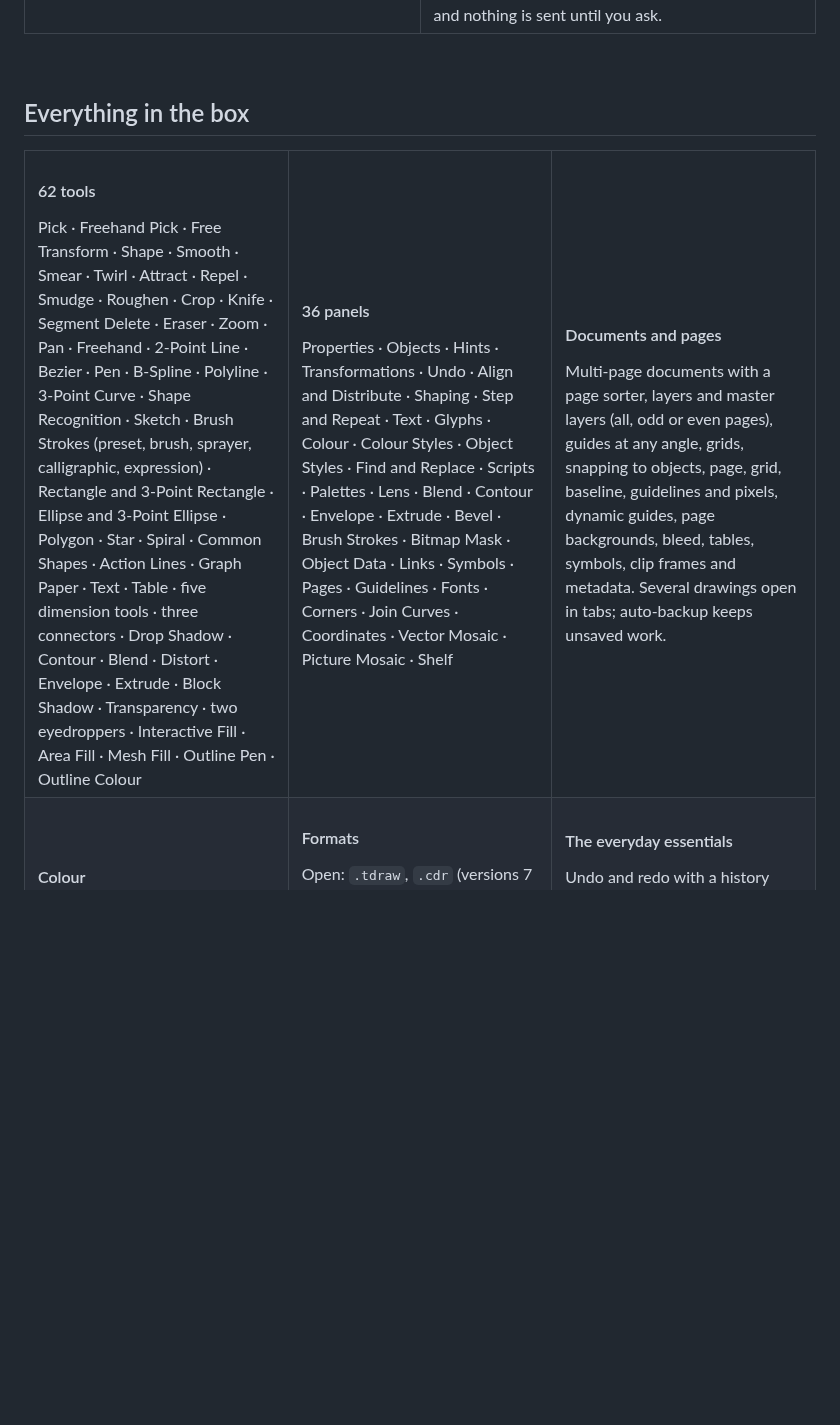
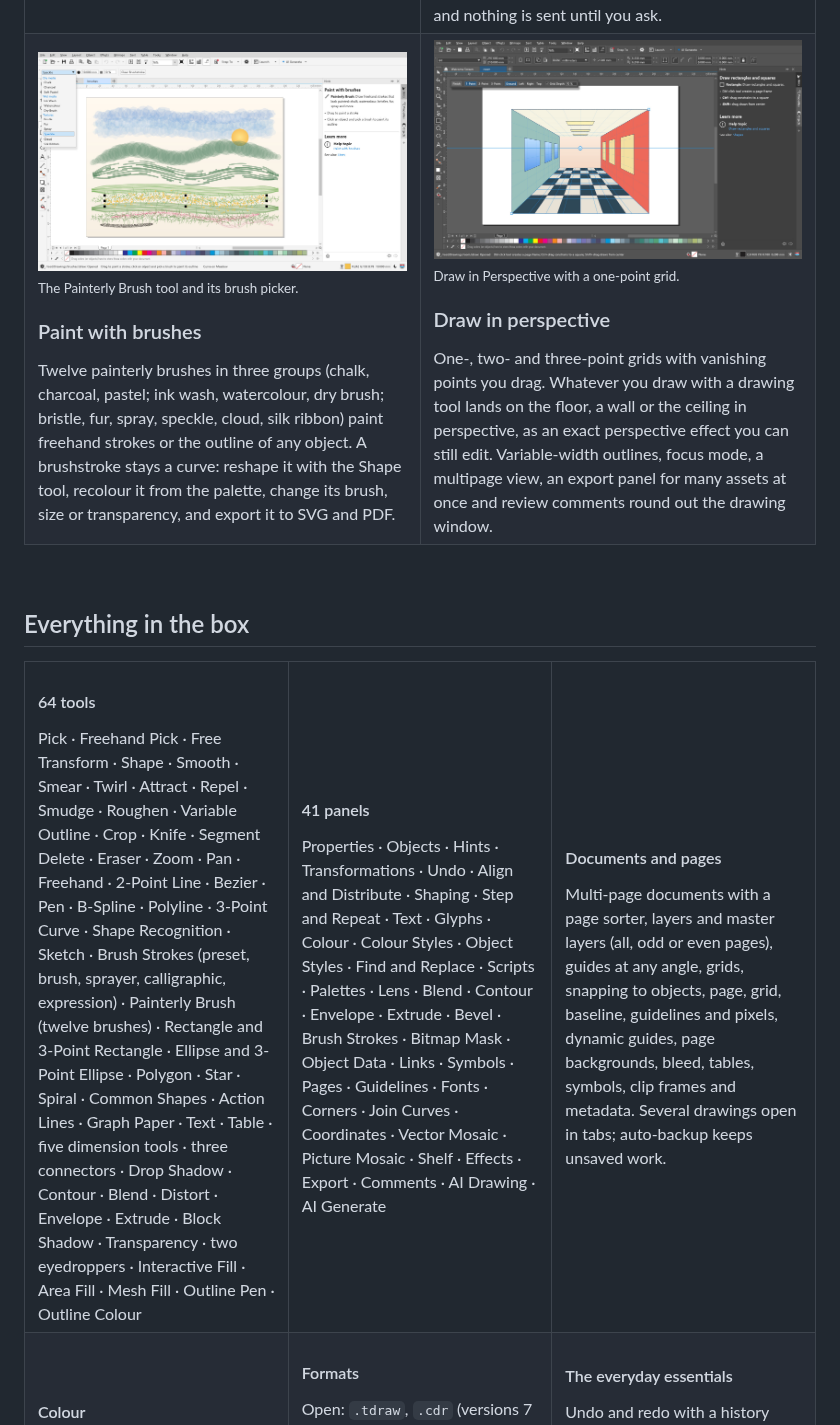
Before and after one commit to DanielSampaioRodrigues/tracedraw-arcano, a Markdown page: README.md, the part around the change. Rendered like a GitHub page; pictures changed too: docs/images/tracedraw-painterly.jpg (added), docs/images/tracedraw-perspective.jpg (added); blank space fills up the shorter version.

```diff
--- a/README.md
+++ b/README.md
@@ -172,6 +172,22 @@ or the moon button at the right of the status bar).
       Create pictures from a prompt with aspect ratio, style and palette presets, remix a selected picture, create vectors (a generated illustration traced into curves), remove a picture's background, and draw shapes from a request in words. TraceDraw has no AI of its own and no account: Tools &rsaquo; Options &rsaquo; AI connects the services you choose (Google Gemini, OpenAI or compatible APIs, local servers included), and nothing is sent until you ask.
     </td>
   </tr>
+  <tr>
+    <td width="50%" valign="top">
+      <img src="docs/images/tracedraw-painterly.jpg" alt="A landscape painted with painterly brushes (watercolour sky, ink wash and dry brush hills, bristle and fur grass, speckled flowers) with the brush picker open on the property bar" width="100%">
+      <br>
+      <sub>The Painterly Brush tool and its brush picker.</sub>
+      <h3>Paint with brushes</h3>
+      Twelve painterly brushes in three groups (chalk, charcoal, pastel; ink wash, watercolour, dry brush; bristle, fur, spray, speckle, cloud, silk ribbon) paint freehand strokes or the outline of any object. A brushstroke stays a curve: reshape it with the Shape tool, recolour it from the palette, change its brush, size or transparency, and export it to SVG and PDF.
+    </td>
+    <td width="50%" valign="top">
+      <img src="docs/images/tracedraw-perspective.jpg" alt="Draw in Perspective in the medium dark theme: a one-point grid over a room with checked floor tiles, windows and doors on the walls and lights on the ceiling" width="100%">
+      <br>
+      <sub>Draw in Perspective with a one-point grid.</sub>
+      <h3>Draw in perspective</h3>
+      One-, two- and three-point grids with vanishing points you drag. Whatever you draw with a drawing tool lands on the floor, a wall or the ceiling in perspective, as an exact perspective effect you can still edit. Variable-width outlines, focus mode, a multipage view, an export panel for many assets at once and review comments round out the drawing window.
+    </td>
+  </tr>
 </table>
 
 <br>
@@ -181,12 +197,12 @@ or the moon button at the right of the status bar).
 <table>
   <tr>
     <td width="33%" valign="top">
-      <h4>62 tools</h4>
-      Pick &middot; Freehand Pick &middot; Free Transform &middot; Shape &middot; Smooth &middot; Smear &middot; Twirl &middot; Attract &middot; Repel &middot; Smudge &middot; Roughen &middot; Crop &middot; Knife &middot; Segment Delete &middot; Eraser &middot; Zoom &middot; Pan &middot; Freehand &middot; 2-Point Line &middot; Bezier &middot; Pen &middot; B-Spline &middot; Polyline &middot; 3-Point Curve &middot; Shape Recognition &middot; Sketch &middot; Brush Strokes (preset, brush, sprayer, calligraphic, expression) &middot; Rectangle and 3-Point Rectangle &middot; Ellipse and 3-Point Ellipse &middot; Polygon &middot; Star &middot; Spiral &middot; Common Shapes &middot; Action Lines &middot; Graph Paper &middot; Text &middot; Table &middot; five dimension tools &middot; three connectors &middot; Drop Shadow &middot; Contour &middot; Blend &middot; Distort &middot; Envelope &middot; Extrude &middot; Block Shadow &middot; Transparency &middot; two eyedroppers &middot; Interactive Fill &middot; Area Fill &middot; Mesh Fill &middot; Outline Pen &middot; Outline Colour
+      <h4>64 tools</h4>
+      Pick &middot; Freehand Pick &middot; Free Transform &middot; Shape &middot; Smooth &middot; Smear &middot; Twirl &middot; Attract &middot; Repel &middot; Smudge &middot; Roughen &middot; Variable Outline &middot; Crop &middot; Knife &middot; Segment Delete &middot; Eraser &middot; Zoom &middot; Pan &middot; Freehand &middot; 2-Point Line &middot; Bezier &middot; Pen &middot; B-Spline &middot; Polyline &middot; 3-Point Curve &middot; Shape Recognition &middot; Sketch &middot; Brush Strokes (preset, brush, sprayer, calligraphic, expression) &middot; Painterly Brush (twelve brushes) &middot; Rectangle and 3-Point Rectangle &middot; Ellipse and 3-Point Ellipse &middot; Polygon &middot; Star &middot; Spiral &middot; Common Shapes &middot; Action Lines &middot; Graph Paper &middot; Text &middot; Table &middot; five dimension tools &middot; three connectors &middot; Drop Shadow &middot; Contour &middot; Blend &middot; Distort &middot; Envelope &middot; Extrude &middot; Block Shadow &middot; Transparency &middot; two eyedroppers &middot; Interactive Fill &middot; Area Fill &middot; Mesh Fill &middot; Outline Pen &middot; Outline Colour
     </td>
     <td width="33%" valign="top">
-      <h4>36 panels</h4>
-      Properties &middot; Objects &middot; Hints &middot; Transformations &middot; Undo &middot; Align and Distribute &middot; Shaping &middot; Step and Repeat &middot; Text &middot; Glyphs &middot; Colour &middot; Colour Styles &middot; Object Styles &middot; Find and Replace &middot; Scripts &middot; Palettes &middot; Lens &middot; Blend &middot; Contour &middot; Envelope &middot; Extrude &middot; Bevel &middot; Brush Strokes &middot; Bitmap Mask &middot; Object Data &middot; Links &middot; Symbols &middot; Pages &middot; Guidelines &middot; Fonts &middot; Corners &middot; Join Curves &middot; Coordinates &middot; Vector Mosaic &middot; Picture Mosaic &middot; Shelf
+      <h4>41 panels</h4>
+      Properties &middot; Objects &middot; Hints &middot; Transformations &middot; Undo &middot; Align and Distribute &middot; Shaping &middot; Step and Repeat &middot; Text &middot; Glyphs &middot; Colour &middot; Colour Styles &middot; Object Styles &middot; Find and Replace &middot; Scripts &middot; Palettes &middot; Lens &middot; Blend &middot; Contour &middot; Envelope &middot; Extrude &middot; Bevel &middot; Brush Strokes &middot; Bitmap Mask &middot; Object Data &middot; Links &middot; Symbols &middot; Pages &middot; Guidelines &middot; Fonts &middot; Corners &middot; Join Curves &middot; Coordinates &middot; Vector Mosaic &middot; Picture Mosaic &middot; Shelf &middot; Effects &middot; Export &middot; Comments &middot; AI Drawing &middot; AI Generate
     </td>
     <td width="33%" valign="top">
       <h4>Documents and pages</h4>
```
Also changed, not shown: CHANGELOG.md (+2 -2 lines), 4 other files.
